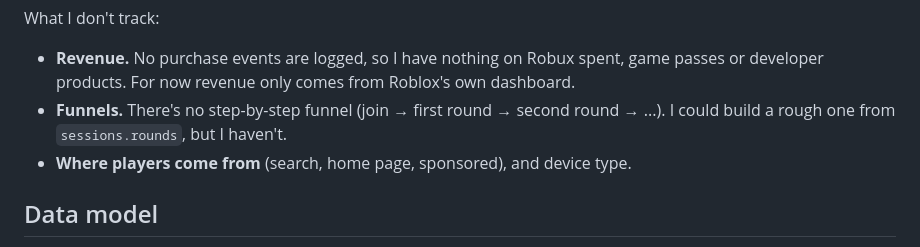
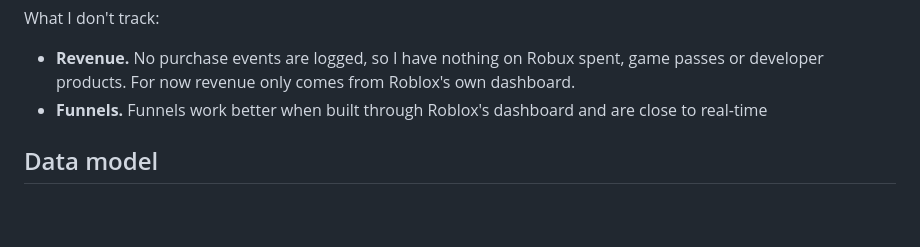
Before and after one commit to DhanushNagesh/JBI_Analytics, a Markdown page: README.md, the part around the change. Rendered like a GitHub page; blank space fills up the shorter version.

```diff
--- a/README.md
+++ b/README.md
@@ -121,9 +121,8 @@ What I don't track:
 
 - **Revenue.** No purchase events are logged, so I have nothing on Robux spent, game passes
   or developer products. For now revenue only comes from Roblox's own dashboard.
-- **Funnels.** There's no step-by-step funnel (join → first round → second round → ...).
-  I could build a rough one from `sessions.rounds`, but I haven't.
-- **Where players come from** (search, home page, sponsored), and device type.
+- **Funnels.** Funnels work better when built through Roblox's dashboard and are close to real-time
+
 
 ## Data model
 
```
